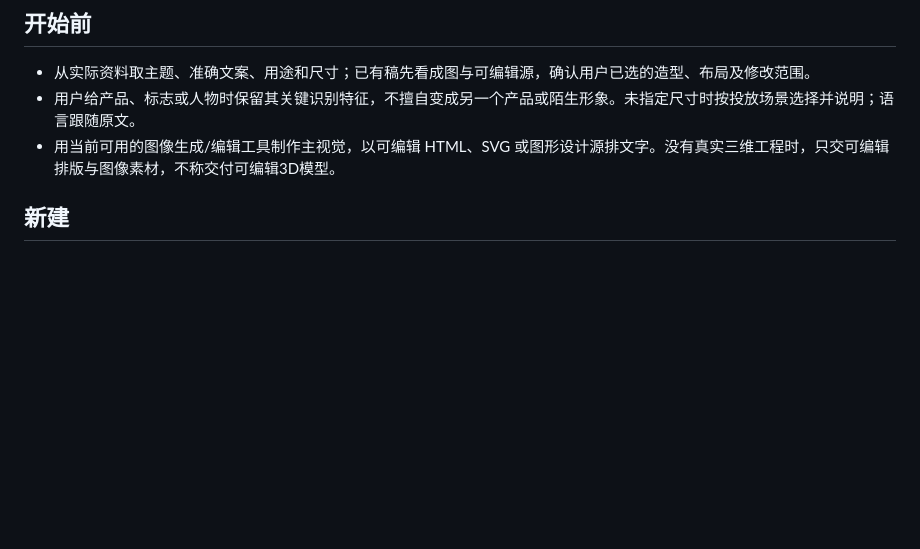
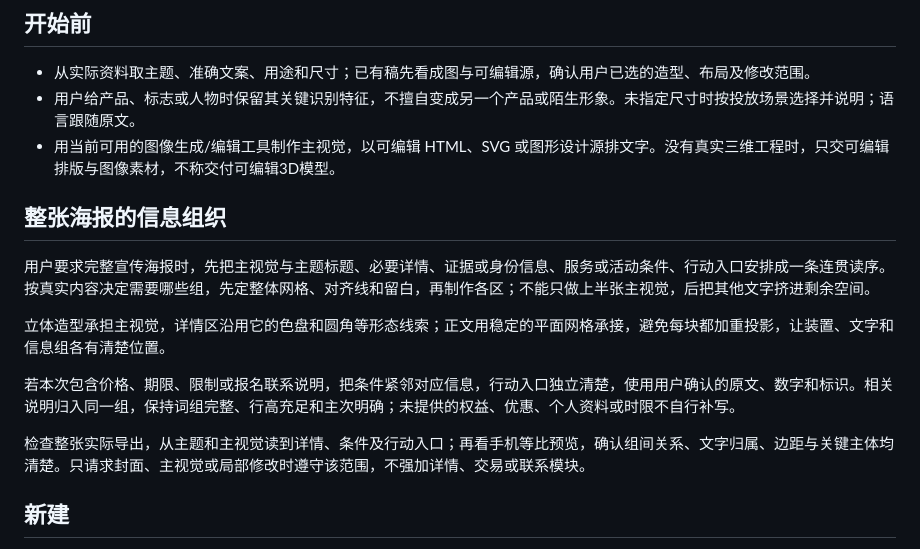
Before and after one commit to xupengli406-del/produce-collectible-toy-poster, a Markdown page: SKILL.md, the part around the change. Rendered like a GitHub page; blank space fills up the shorter version.

```diff
--- a/SKILL.md
+++ b/SKILL.md
@@ -12,6 +12,16 @@ description: 制作或修改以收藏玩具、微缩雕塑、实体装置质感
 - 从实际资料取主题、准确文案、用途和尺寸；已有稿先看成图与可编辑源，确认用户已选的造型、布局及修改范围。
 - 用户给产品、标志或人物时保留其关键识别特征，不擅自变成另一个产品或陌生形象。未指定尺寸时按投放场景选择并说明；语言跟随原文。
 - 用当前可用的图像生成/编辑工具制作主视觉，以可编辑 HTML、SVG 或图形设计源排文字。没有真实三维工程时，只交可编辑排版与图像素材，不称交付可编辑3D模型。
+
+## 整张海报的信息组织
+
+用户要求完整宣传海报时，先把主视觉与主题标题、必要详情、证据或身份信息、服务或活动条件、行动入口安排成一条连贯读序。按真实内容决定需要哪些组，先定整体网格、对齐线和留白，再制作各区；不能只做上半张主视觉，后把其他文字挤进剩余空间。
+
+立体造型承担主视觉，详情区沿用它的色盘和圆角等形态线索；正文用稳定的平面网格承接，避免每块都加重投影，让装置、文字和信息组各有清楚位置。
+
+若本次包含价格、期限、限制或报名联系说明，把条件紧邻对应信息，行动入口独立清楚，使用用户确认的原文、数字和标识。相关说明归入同一组，保持词组完整、行高充足和主次明确；未提供的权益、优惠、个人资料或时限不自行补写。
+
+检查整张实际导出，从主题和主视觉读到详情、条件及行动入口；再看手机等比预览，确认组间关系、文字归属、边距与关键主体均清楚。只请求封面、主视觉或局部修改时遵守该范围，不强加详情、交易或联系模块。
 
 ## 新建
 
```
Also changed, not shown: README.md (+5 -5 lines), examples/poster-hero.png (deleted), examples/poster.png (added).
